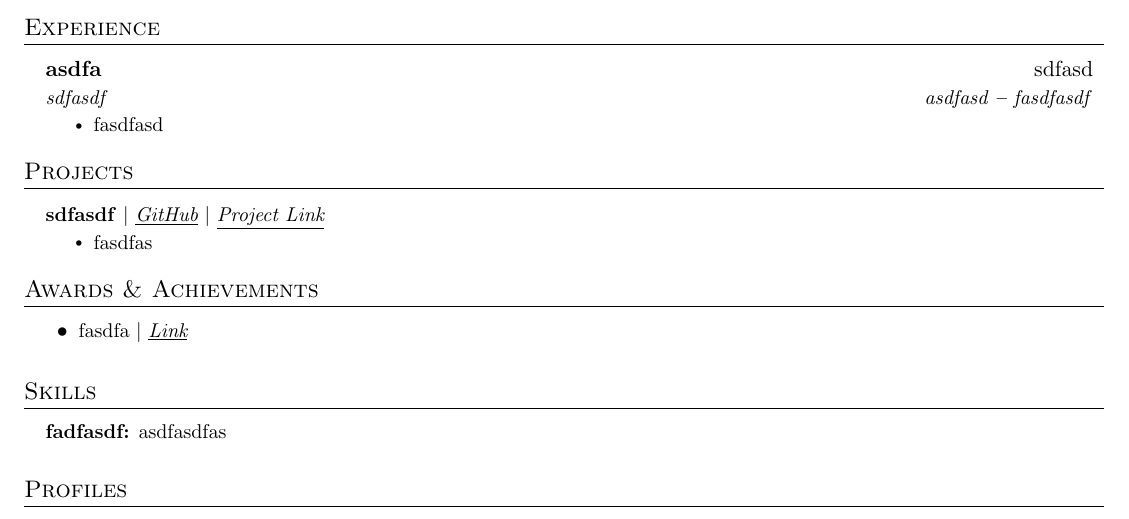
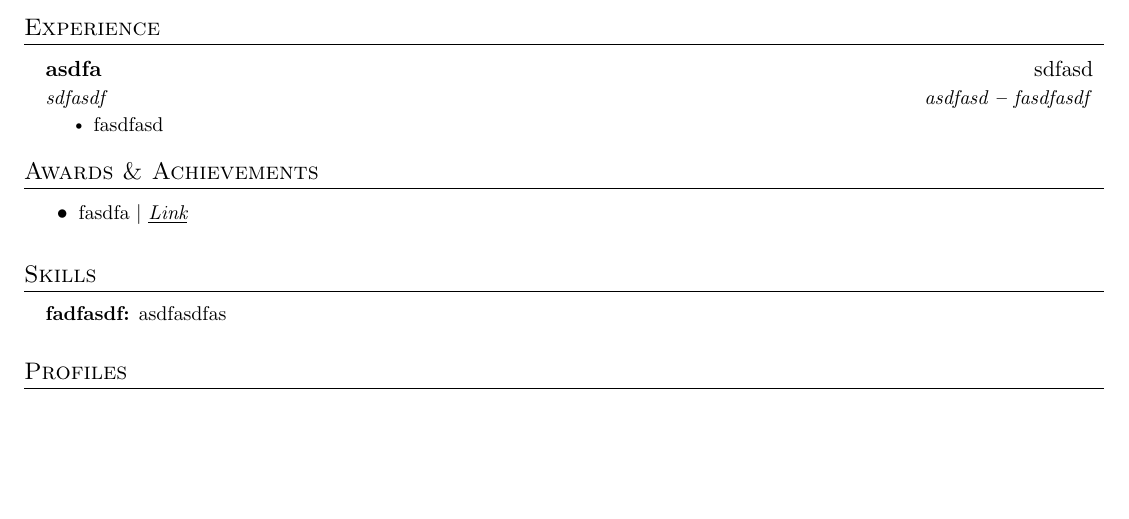
Before and after one commit to rider315/tempRepo2, a LaTeX document (682b5511b6cd815c16a25ae5.tex): part of the page, cut so that both start at the same text, the shorter picture padded with empty space. Compiled offline with pdfLaTeX.

Commit message:
File Updated!

```diff
--- a/682b5511b6cd815c16a25ae5.tex
+++ b/682b5511b6cd815c16a25ae5.tex
@@ -179,24 +179,6 @@
 
 
 
-%----------- PROJECTS -----------
-
-\section{Projects}
-  \vspace{3pt}
-  \resumeSubHeadingListStart
-
-
-\resumeProjectHeading
-{\textbf{sdfasdf} $|$ \underline{\emph{\href{fasdfa}{GitHub}}} $|$ \underline{\emph{\href{asdfasd}{Project Link}}}} {}
-      \resumeItemListStart
-      \resumeItem{fasdfas}
-        \resumeItemListEnd
-
-
-  \resumeSubHeadingListEnd
-
-
-
 %----------- AWARDS & ACHIEVEMENTS -----------
 
 \section{Awards \& Achievements}
```
